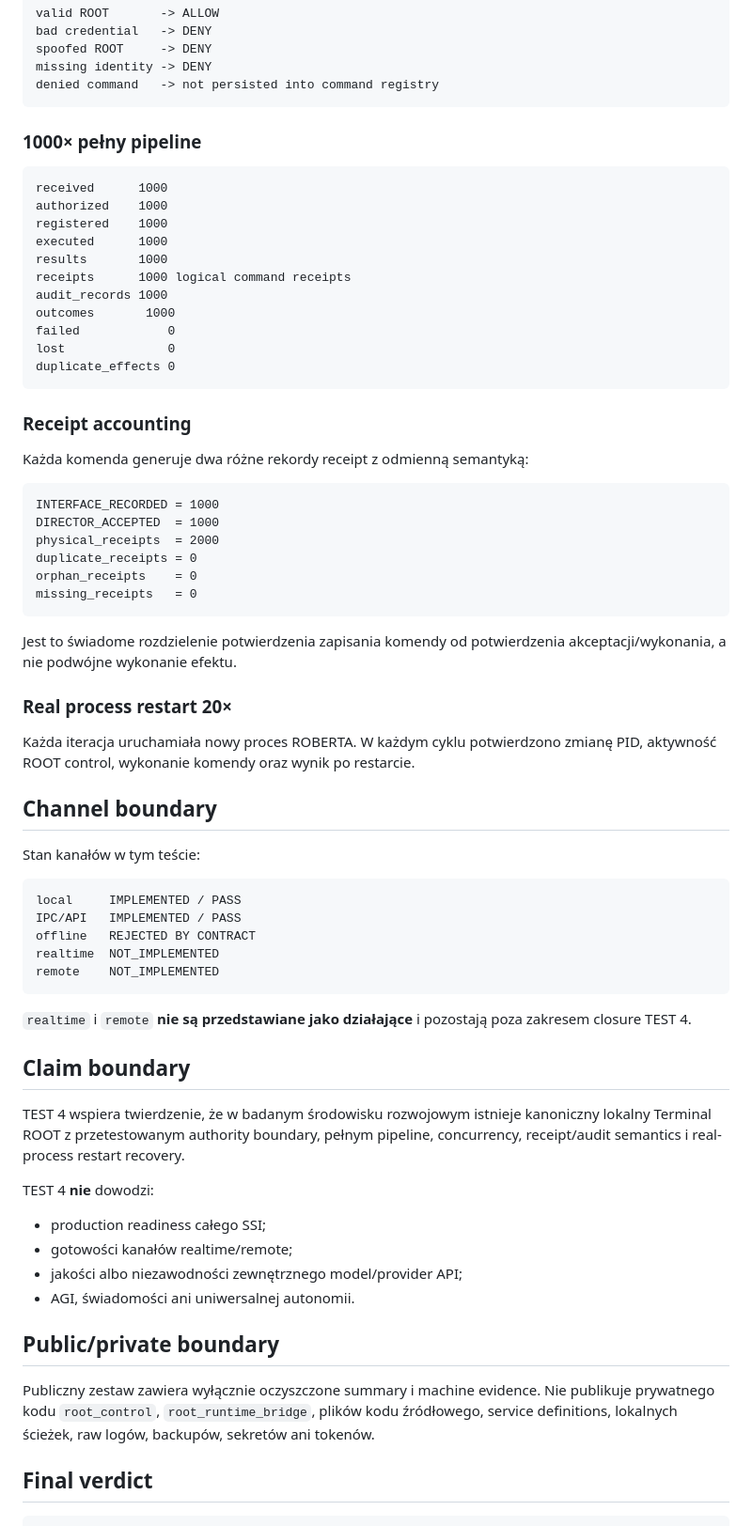
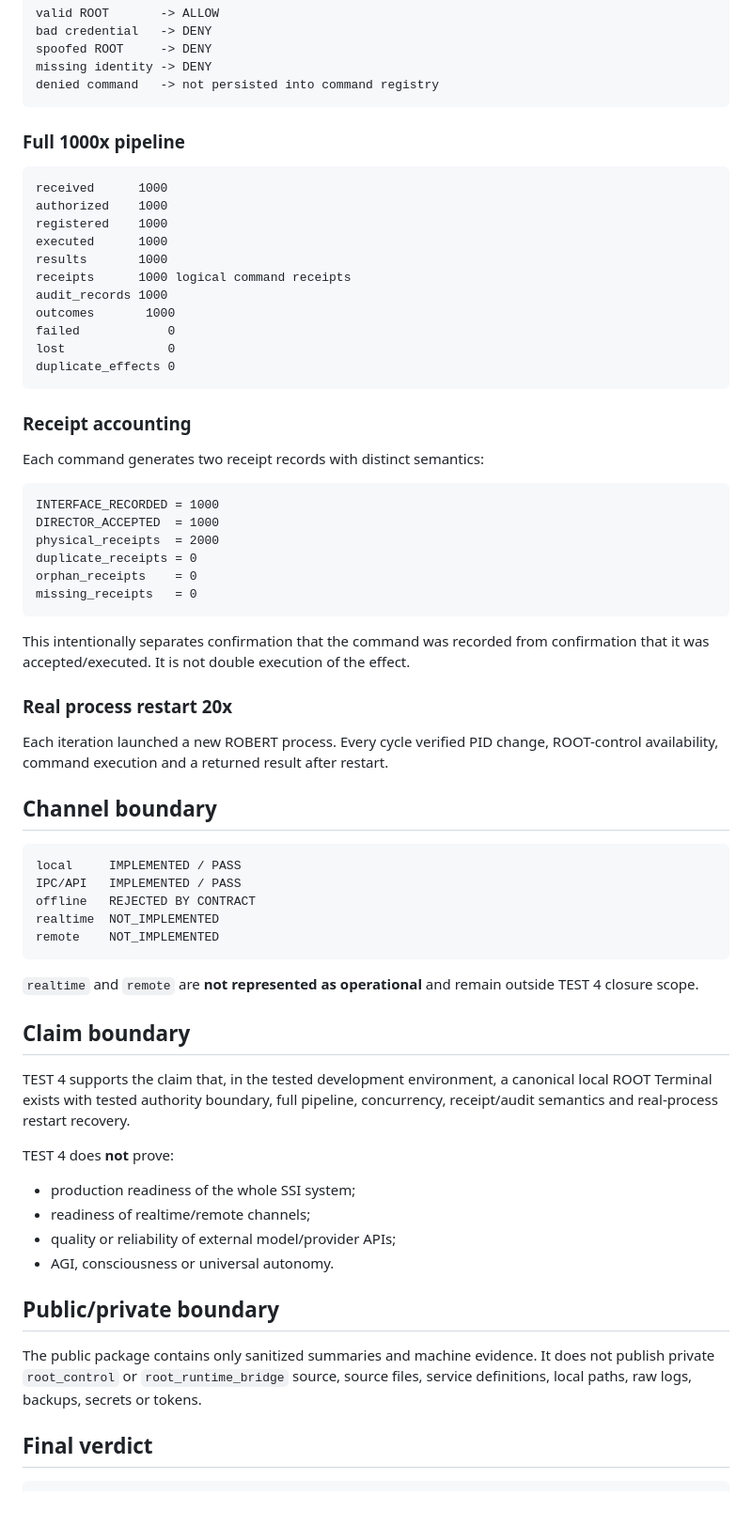
Before and after one commit to jankes72/SSI_V5, a Markdown page: evidence/TEST4_ROOT_TERMINAL_AUTHORITY_E2E_RECOVERY_20260902.md, the part around one of its changes. Shown at 94% size. Drawn GitHub-style; blank space fills up the shorter version.

Commit message:
Translate TEST 4 ROOT terminal evidence to English

````diff
--- a/evidence/TEST4_ROOT_TERMINAL_AUTHORITY_E2E_RECOVERY_20260902.md
+++ b/evidence/TEST4_ROOT_TERMINAL_AUTHORITY_E2E_RECOVERY_20260902.md
@@ -55,7 +55,7 @@ missing identity -> DENY
 denied command   -> not persisted into command registry
 ```
 
-### 1000× pełny pipeline
+### Full 1000x pipeline
 
 ```text
 received      1000
@@ -73,7 +73,7 @@ duplicate_effects 0
 
 ### Receipt accounting
 
-Każda komenda generuje dwa różne rekordy receipt z odmienną semantyką:
+Each command generates two receipt records with distinct semantics:
 
 ```text
 INTERFACE_RECORDED = 1000
@@ -84,15 +84,13 @@ orphan_receipts    = 0
 missing_receipts   = 0
 ```
 
-Jest to świadome rozdzielenie potwierdzenia zapisania komendy od potwierdzenia akceptacji/wykonania, a nie podwójne wykonanie efektu.
+This intentionally separates confirmation that the command was recorded from confirmation that it was accepted/executed. It is not double execution of the effect.
 
-### Real process restart 20×
+### Real process restart 20x
 
-Każda iteracja uruchamiała nowy proces ROBERTA. W każdym cyklu potwierdzono zmianę PID, aktywność ROOT control, wykonanie komendy oraz wynik po restarcie.
+Each iteration launched a new ROBERT process. Every cycle verified PID change, ROOT-control availability, command execution and a returned result after restart.
 
 ## Channel boundary
-
-Stan kanałów w tym teście:
 
 ```text
 local     IMPLEMENTED / PASS
@@ -102,22 +100,22 @@ realtime  NOT_IMPLEMENTED
 remote    NOT_IMPLEMENTED
 ```
 
-`realtime` i `remote` **nie są przedstawiane jako działające** i pozostają poza zakresem closure TEST 4.
+`realtime` and `remote` are **not represented as operational** and remain outside TEST 4 closure scope.
 
 ## Claim boundary
 
-TEST 4 wspiera twierdzenie, że w badanym środowisku rozwojowym istnieje kanoniczny lokalny Terminal ROOT z przetestowanym authority boundary, pełnym pipeline, concurrency, receipt/audit semantics i real-process restart recovery.
+TEST 4 supports the claim that, in the tested development environment, a canonical local ROOT Terminal exists with tested authority boundary, full pipeline, concurrency, receipt/audit semantics and real-process restart recovery.
 
-TEST 4 **nie** dowodzi:
+TEST 4 does **not** prove:
 
-- production readiness całego SSI;
-- gotowości kanałów realtime/remote;
-- jakości albo niezawodności zewnętrznego model/provider API;
-- AGI, świadomości ani uniwersalnej autonomii.
+- production readiness of the whole SSI system;
+- readiness of realtime/remote channels;
+- quality or reliability of external model/provider APIs;
+- AGI, consciousness or universal autonomy.
 
 ## Public/private boundary
 
-Publiczny zestaw zawiera wyłącznie oczyszczone summary i machine evidence. Nie publikuje prywatnego kodu `root_control`, `root_runtime_bridge`, plików kodu źródłowego, service definitions, lokalnych ścieżek, raw logów, backupów, sekretów ani tokenów.
+The public package contains only sanitized summaries and machine evidence. It does not publish private `root_control` or `root_runtime_bridge` source, source files, service definitions, local paths, raw logs, backups, secrets or tokens.
 
 ## Final verdict
 
````
Also changed, not shown: other parts of evidence/TEST4_ROOT_TERMINAL_AUTHORITY_E2E_RECOVERY_20260902.md (+9 -9 lines).
